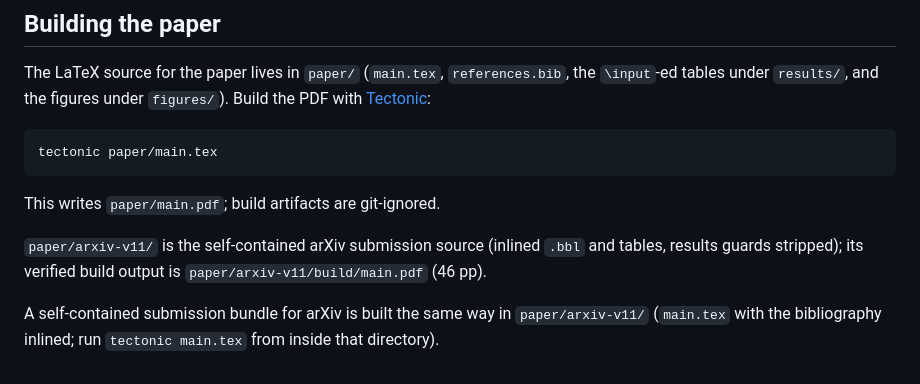
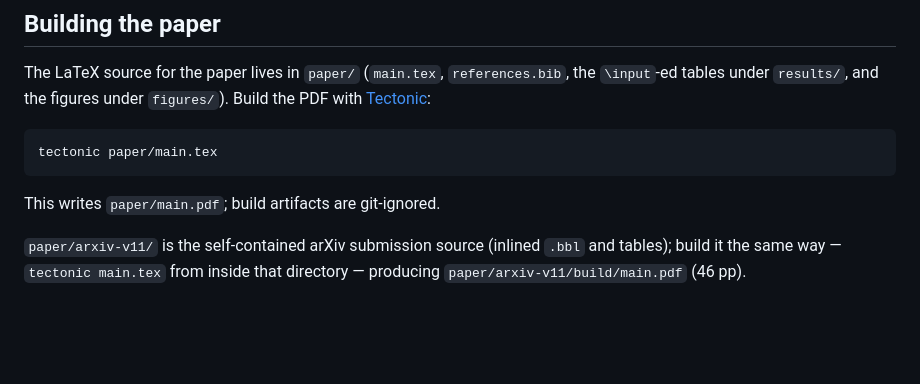
Before and after one commit to n24q02m/tacet, a Markdown page: docs/reproduce.md, the part around the change. Drawn GitHub-style; blank space fills up the shorter version.

Commit message:
fix(docs): merge duplicate arxiv-v11 bundle notes

```diff
--- a/docs/reproduce.md
+++ b/docs/reproduce.md
@@ -284,9 +284,5 @@ tectonic paper/main.tex
 This writes `paper/main.pdf`; build artifacts are git-ignored.
 
 `paper/arxiv-v11/` is the self-contained arXiv submission source (inlined
-`.bbl` and tables, results guards stripped); its verified build output is
-`paper/arxiv-v11/build/main.pdf` (46 pp).
-
-A self-contained submission bundle for arXiv is built the same way in
-`paper/arxiv-v11/` (`main.tex` with the bibliography inlined; run
-`tectonic main.tex` from inside that directory).
+`.bbl` and tables); build it the same way — `tectonic main.tex` from inside
+that directory — producing `paper/arxiv-v11/build/main.pdf` (46 pp).
```
